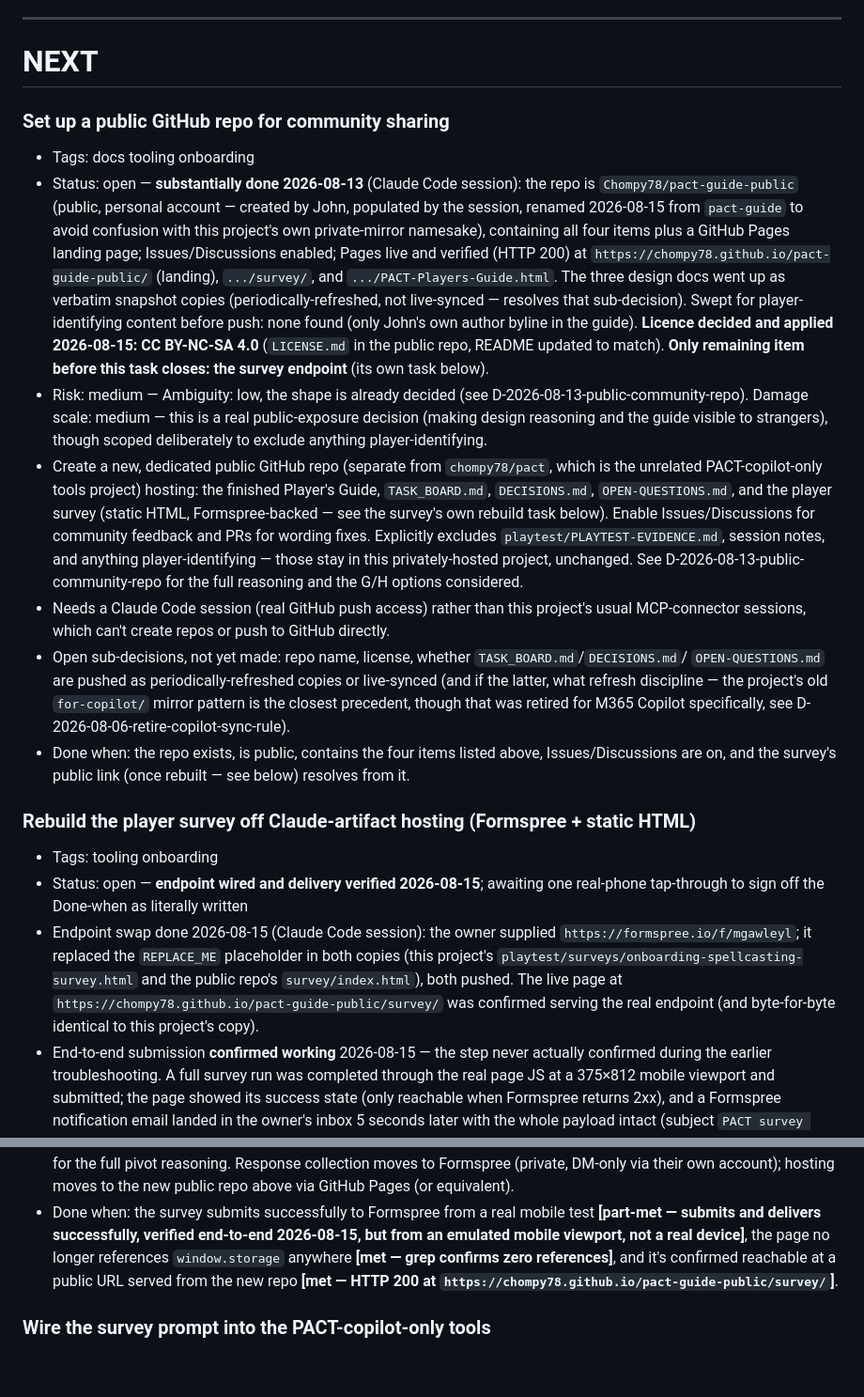
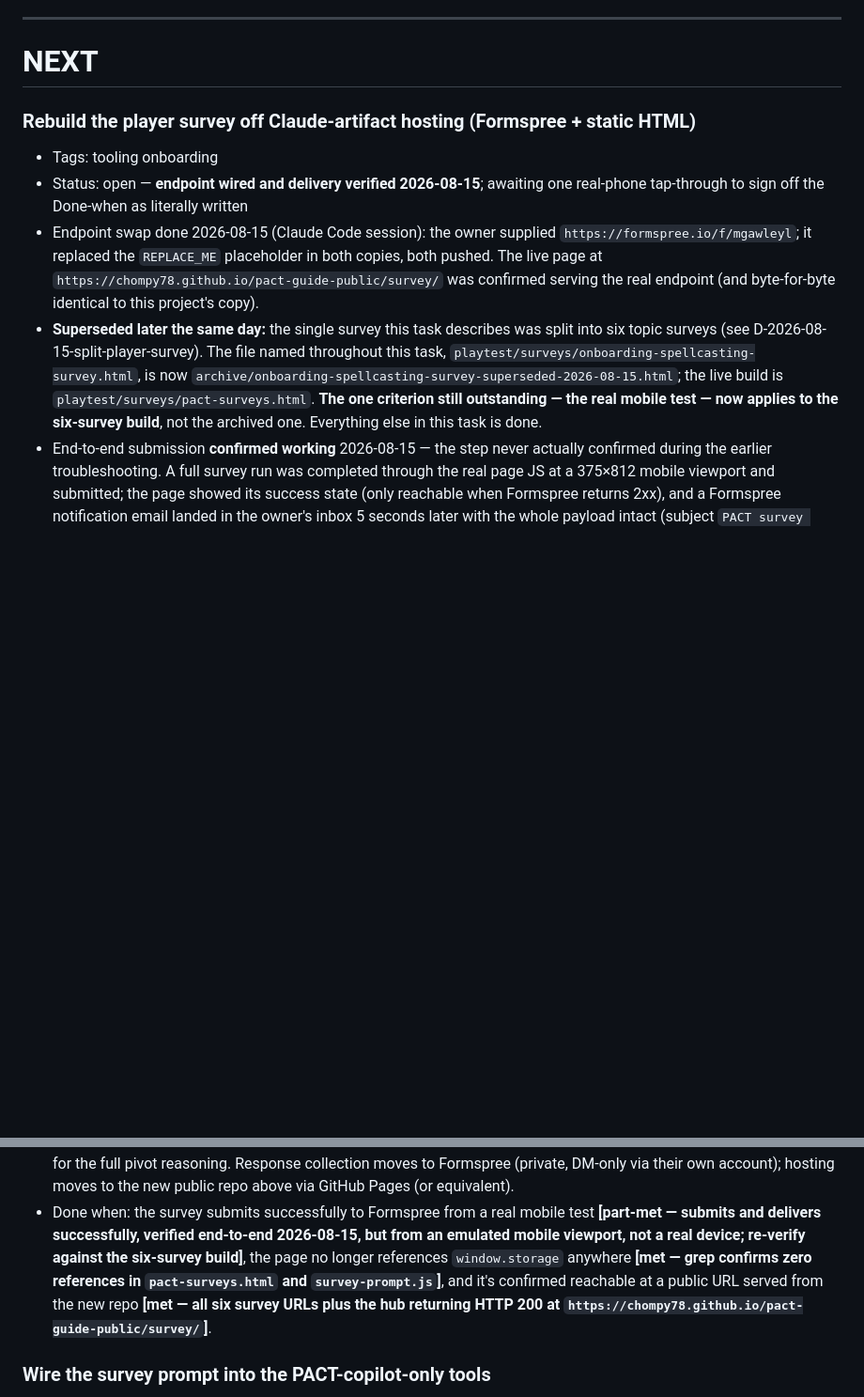
Before and after one commit to Chompy78/pact-guide, a Markdown page: TASK_BOARD.md, 2 parts joined by grey strips. Shown at 94% size. Drawn GitHub-style; blank space fills up the shorter version.

Commit message:
Refresh public content from private working repo (2026-08-15)

```diff
--- a/TASK_BOARD.md
+++ b/TASK_BOARD.md
@@ -130,49 +130,20 @@ Last Updated: 2026-08-13
 
 # NEXT
 
-### Set up a public GitHub repo for community sharing
-- Tags: docs tooling onboarding
-- Status: open — **substantially done 2026-08-13** (Claude Code session): the repo is
-  `Chompy78/pact-guide-public` (public, personal account — created by John, populated by the session,
-  renamed 2026-08-15 from `pact-guide` to avoid confusion with this project's own private-mirror
-  namesake), containing all four items plus a GitHub Pages landing page; Issues/Discussions enabled;
-  Pages live and verified (HTTP 200) at `https://chompy78.github.io/pact-guide-public/` (landing),
-  `.../survey/`, and
-  `.../PACT-Players-Guide.html`. The three design docs went up as verbatim snapshot copies
-  (periodically-refreshed, not live-synced — resolves that sub-decision). Swept for
-  player-identifying content before push: none found (only John's own author byline in the guide).
-  **Licence decided and applied 2026-08-15: CC BY-NC-SA 4.0** (`LICENSE.md` in the public repo,
-  README updated to match). **Only remaining item before this task closes: the survey endpoint**
-  (its own task below).
-- Risk: medium — Ambiguity: low, the shape is already decided (see D-2026-08-13-public-community-repo).
-  Damage scale: medium — this is a real public-exposure decision (making design reasoning and the guide
-  visible to strangers), though scoped deliberately to exclude anything player-identifying.
-- Create a new, dedicated public GitHub repo (separate from `chompy78/pact`, which is the unrelated
-  PACT-copilot-only tools project) hosting: the finished Player's Guide, `TASK_BOARD.md`, `DECISIONS.md`,
-  `OPEN-QUESTIONS.md`, and the player survey (static HTML, Formspree-backed — see the survey's own
-  rebuild task below). Enable Issues/Discussions for community feedback and PRs for wording fixes.
-  Explicitly excludes `playtest/PLAYTEST-EVIDENCE.md`, session notes, and anything player-identifying —
-  those stay in this privately-hosted project, unchanged. See D-2026-08-13-public-community-repo for the
-  full reasoning and the G/H options considered.
-- Needs a Claude Code session (real GitHub push access) rather than this project's usual MCP-connector
-  sessions, which can't create repos or push to GitHub directly.
-- Open sub-decisions, not yet made: repo name, license, whether `TASK_BOARD.md`/`DECISIONS.md`/
-  `OPEN-QUESTIONS.md` are pushed as periodically-refreshed copies or live-synced (and if the latter,
-  what refresh discipline — the project's old `for-copilot/` mirror pattern is the closest precedent,
-  though that was retired for M365 Copilot specifically, see D-2026-08-06-retire-copilot-sync-rule).
-- Done when: the repo exists, is public, contains the four items listed above, Issues/Discussions are
-  on, and the survey's public link (once rebuilt — see below) resolves from it.
-
 ### Rebuild the player survey off Claude-artifact hosting (Formspree + static HTML)
 - Tags: tooling onboarding
 - Status: open — **endpoint wired and delivery verified 2026-08-15**; awaiting one real-phone tap-through
   to sign off the Done-when as literally written
 - Endpoint swap done 2026-08-15 (Claude Code session): the owner supplied
-  `https://formspree.io/f/mgawleyl`; it replaced the `REPLACE_ME` placeholder in both copies (this
-  project's `playtest/surveys/onboarding-spellcasting-survey.html` and the public repo's
-  `survey/index.html`), both pushed. The live page at
-  `https://chompy78.github.io/pact-guide-public/survey/` was confirmed serving the real endpoint (and
-  byte-for-byte identical to this project's copy).
+  `https://formspree.io/f/mgawleyl`; it replaced the `REPLACE_ME` placeholder in both copies, both
+  pushed. The live page at `https://chompy78.github.io/pact-guide-public/survey/` was confirmed serving
+  the real endpoint (and byte-for-byte identical to this project's copy).
+- **Superseded later the same day:** the single survey this task describes was split into six topic
+  surveys (see D-2026-08-15-split-player-survey). The file named throughout this task,
+  `playtest/surveys/onboarding-spellcasting-survey.html`, is now
+  `archive/onboarding-spellcasting-survey-superseded-2026-08-15.html`; the live build is
+  `playtest/surveys/pact-surveys.html`. **The one criterion still outstanding — the real mobile test —
+  now applies to the six-survey build**, not the archived one. Everything else in this task is done.
 - End-to-end submission **confirmed working** 2026-08-15 — the step never actually confirmed during the
   earlier troubleshooting. A full survey run was completed through the real page JS at a 375×812 mobile
   viewport and submitted; the page showed its success state (only reachable when Formspree returns 2xx),
@@ -205,9 +176,10 @@ Last Updated: 2026-08-13
   the new public repo above via GitHub Pages (or equivalent).
 - Done when: the survey submits successfully to Formspree from a real mobile test **[part-met — submits
   and delivers successfully, verified end-to-end 2026-08-15, but from an emulated mobile viewport, not a
-  real device]**, the page no longer references `window.storage` anywhere **[met — grep confirms zero
-  references]**, and it's confirmed reachable at a public URL served from the new repo **[met — HTTP 200
-  at `https://chompy78.github.io/pact-guide-public/survey/`]**.
+  real device; re-verify against the six-survey build]**, the page no longer references `window.storage`
+  anywhere **[met — grep confirms zero references in `pact-surveys.html` and `survey-prompt.js`]**, and
+  it's confirmed reachable at a public URL served from the new repo **[met — all six survey URLs plus
+  the hub returning HTTP 200 at `https://chompy78.github.io/pact-guide-public/survey/`]**.
 
 ### Wire the survey prompt into the PACT-copilot-only tools
 - Tags: tooling onboarding
```
